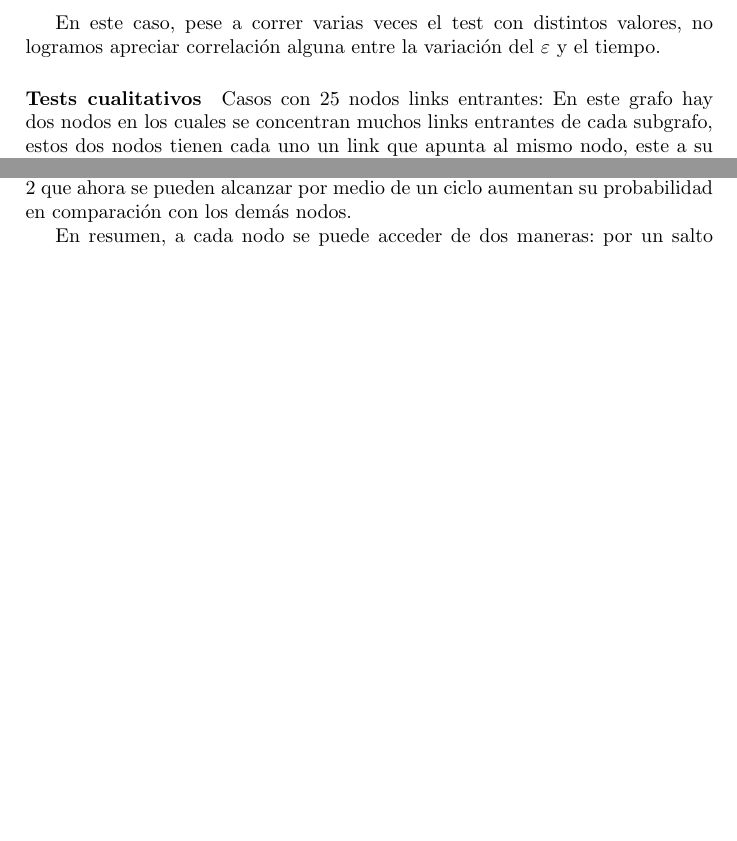
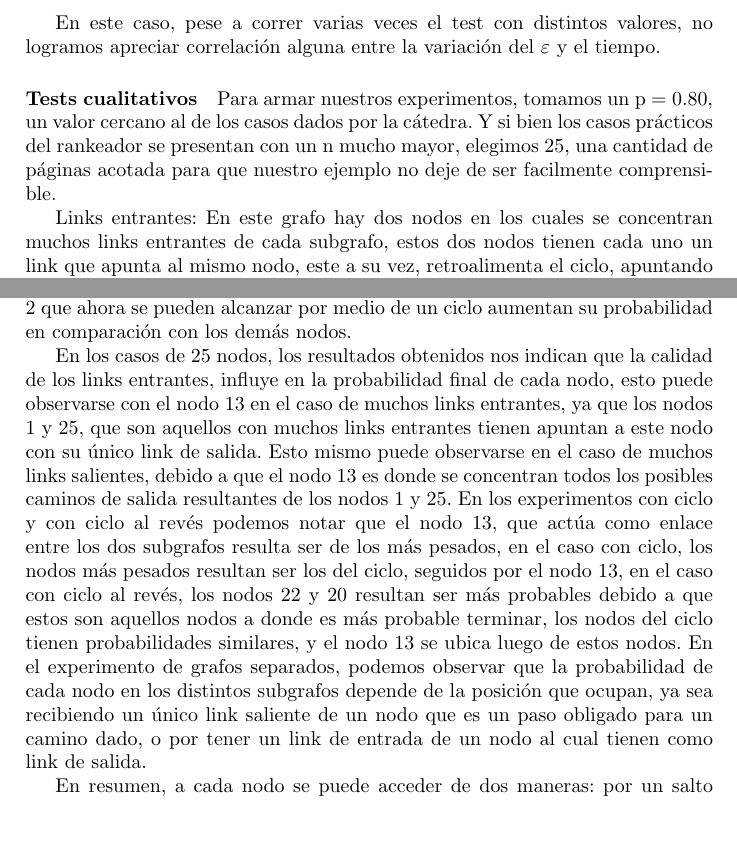
Before and after one commit to ckubrak/PageRank, a LaTeX document (informe/informe.tex, which reads informe/discusion.tex, informe/resultados.tex): two parts of pages 12 and 16 of 24 before the commit and two parts of pages 12 and 16 of 25 after it, joined at a grey line, cut so that both start at the same text, the shorter picture padded with empty space. Compiled offline with pdfLaTeX.

Commit message:
añadido discusion sobre grafos de 25 nodos

```diff
--- a/informe/discusion.tex
+++ b/informe/discusion.tex
@@ -10,5 +10,8 @@ analizar el gr\'afico utlizando una escala logar\'itmica para ver si se pod\'ia
 \paragraph{Tests cualitativos}
 Los resultados obtenidos en los tests realizados con las cadenas simples, en general muestran que los nodos con mayor cantidad de caminos que pasan por ellos tienen una mayor probabilidad final, siendo esta superior cuando el nodo se halla al final del camino o antes de un nodo con estas características. La explicación puede ser que los primeros nodos de una cadena solamente van a ser accesibles por un salto aleatorio o navegando a través de links desde sus nodos precedentes. A medida que se avanza en el camino se suman las posibilidades de que algún navegante entre a ese camino y siga los links hasta los nodos que siguen. Esto se puede ver en los casos de la Cadena simple y Cadena con nodo central (caso 1 y caso 2). En la prueba Cadena con nodo central (caso 3) donde se generó un ciclo hacia el nodo que concentraba mayor cantidad de ejes entrantes (nodo 6) y se pudo observar como los nodos 1 y 2 que ahora se pueden alcanzar por medio de un ciclo aumentan su probabilidad en comparación con los demás nodos.
 
+En los casos de 25 nodos, los resultados obtenidos nos indican que la calidad de los links entrantes, influye en la probabilidad final de cada nodo, esto puede observarse con el nodo 13 en el caso de muchos links entrantes, ya que los nodos 1 y 25, que son aquellos con muchos links entrantes tienen apuntan a este nodo con su \'unico link de salida. Esto mismo puede observarse en el caso de muchos links salientes, debido a que el nodo 13 es donde se concentran todos los posibles caminos de salida resultantes de los nodos 1 y 25.
+En los experimentos con ciclo y con ciclo al rev\'es podemos notar que el nodo 13, que act\'ua como enlace entre los dos subgrafos resulta ser de los m\'as pesados, en el caso con ciclo, los nodos m\'as pesados resultan ser los del ciclo, seguidos por el nodo 13, en el caso con ciclo al rev\'es, los nodos 22 y 20 resultan ser m\'as probables debido a que estos son aquellos nodos a donde es m\'as probable terminar, los nodos del ciclo tienen probabilidades similares, y el nodo 13 se ubica luego de estos nodos.
+En el experimento de grafos separados, podemos observar que la probabilidad de cada nodo en los distintos subgrafos depende de la posici\'on que ocupan, ya sea recibiendo un \'unico link saliente de un nodo que es un paso obligado para un camino dado, o por tener un link de entrada de un nodo al cual tienen como link de salida.
 
 En resumen, a cada nodo se puede acceder de dos maneras: por un salto aleatorio o por un link desde otro nodo. Cuantos más caminos alternativos existan para llegar a un nodo se espera que tenga mayor posibilidad de ser alcanzado, considerando que la probabilidad de que el navegante se mueva a través de links es mayor que la de que salte aleatoriamente. Si además el nodo no tiene muchos caminos salientes, como la probabilidad de saltos aleatorios en general es menor que la de seguir links, también puede ser un factor que contribuya a aumentar el puntaje de un nodo.
--- a/informe/resultados.tex
+++ b/informe/resultados.tex
@@ -42,7 +42,9 @@ tiempo.
 
 \paragraph{Tests cualitativos}
 
-Casos con 25 nodos links entrantes: En este grafo hay dos nodos en los cuales se concentran muchos links entrantes de cada subgrafo, estos dos nodos tienen cada uno un link que apunta al mismo nodo, este a su vez, retroalimenta el ciclo, apuntando a los nodos mas bajos de la cadena.
+Para armar nuestros experimentos, tomamos un p = 0.80, un valor cercano al de los casos dados por la c\'atedra. Y si bien los casos pr\'acticos del rankeador se presentan con un n mucho mayor, elegimos 25, una cantidad de p\'aginas acotada para que nuestro ejemplo no deje de ser facilmente comprensible.
+
+Links entrantes: En este grafo hay dos nodos en los cuales se concentran muchos links entrantes de cada subgrafo, estos dos nodos tienen cada uno un link que apunta al mismo nodo, este a su vez, retroalimenta el ciclo, apuntando a los nodos mas bajos de la cadena.
 En este caso esperamos ver que los nodos mas pesados del grafo sean aquellos que reciben muchos links entrantes, y el nodo al que apuntan los dos previamente mencionados.
 
 Resultado: El nodo que tiene las dos entradas resulta ser el mas importante, y los dos nodos con muchas entradas son los segundos m\'as importantes.
```
Also changed, not shown: informe/desarrollo.tex (+3 -1 lines), informe/resultados.tex (2 more changed lines).
